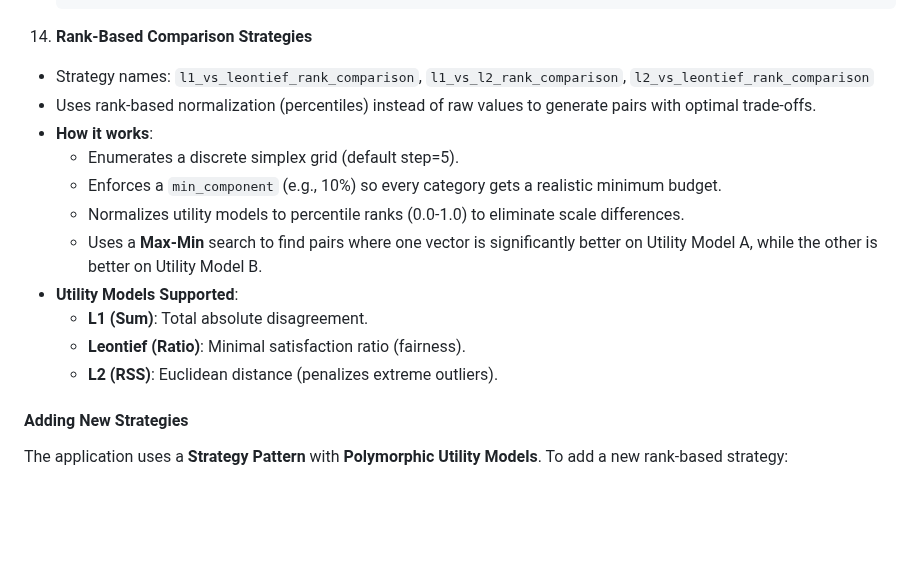
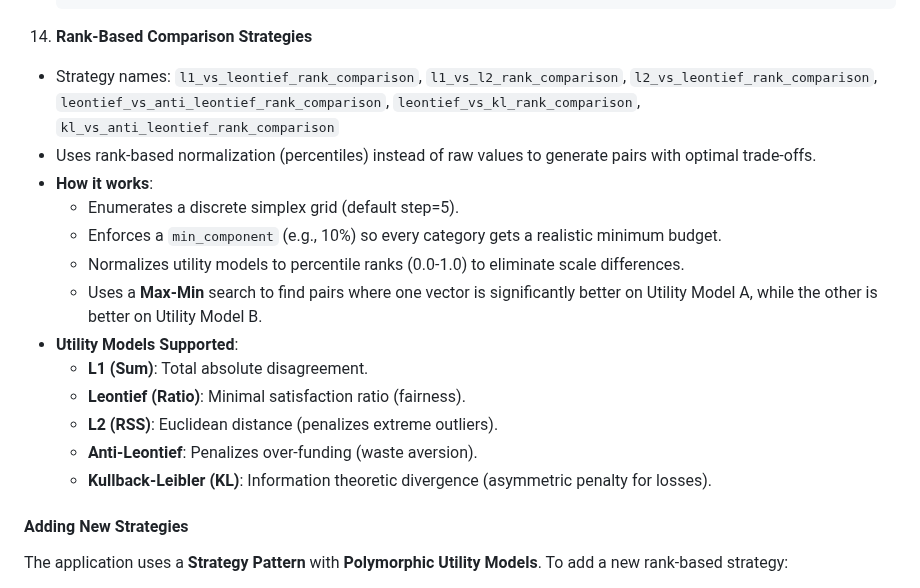
Before and after one commit to ariel-research/budget-survey, a Markdown page: README.md, the part around the change. Drawn GitHub-style; blank space fills up the shorter version.

Commit message:
docs: update readme

````diff
--- a/README.md
+++ b/README.md
@@ -580,7 +580,7 @@ Note: '>' represents observed choice, which may include cases of user indifferen
      ```
 
 14. **Rank-Based Comparison Strategies**
-   - Strategy names: `l1_vs_leontief_rank_comparison`, `l1_vs_l2_rank_comparison`, `l2_vs_leontief_rank_comparison`
+   - Strategy names: `l1_vs_leontief_rank_comparison`, `l1_vs_l2_rank_comparison`, `l2_vs_leontief_rank_comparison`, `leontief_vs_anti_leontief_rank_comparison`, `leontief_vs_kl_rank_comparison`, `kl_vs_anti_leontief_rank_comparison`
    - Uses rank-based normalization (percentiles) instead of raw values to generate pairs with optimal trade-offs.
    - **How it works**:
      - Enumerates a discrete simplex grid (default step=5).
@@ -591,6 +591,8 @@ Note: '>' represents observed choice, which may include cases of user indifferen
      - **L1 (Sum)**: Total absolute disagreement.
      - **Leontief (Ratio)**: Minimal satisfaction ratio (fairness).
      - **L2 (RSS)**: Euclidean distance (penalizes extreme outliers).
+     - **Anti-Leontief**: Penalizes over-funding (waste aversion).
+     - **Kullback-Leibler (KL)**: Information theoretic divergence (asymmetric penalty for losses).
 
 #### Adding New Strategies
 
````
